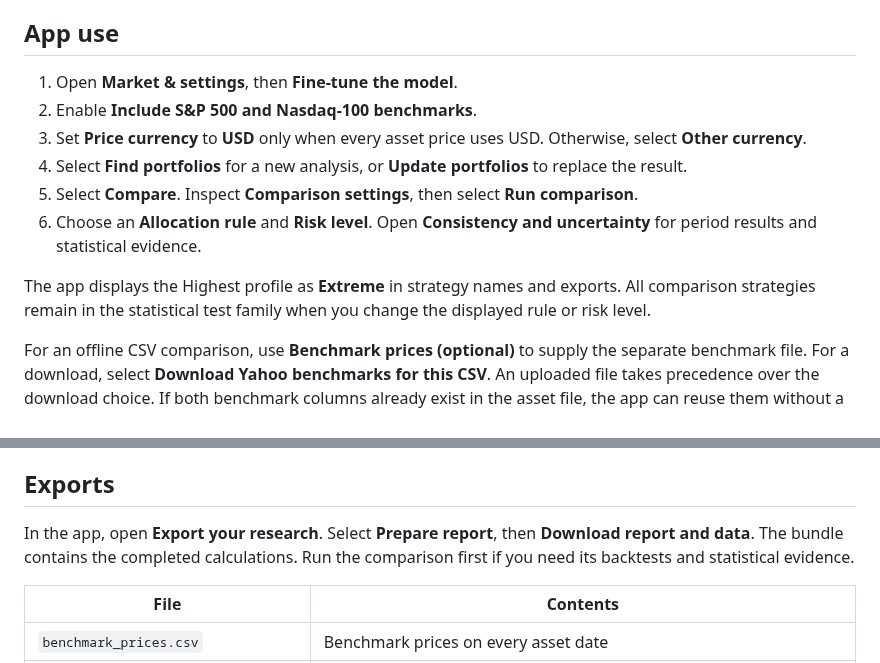
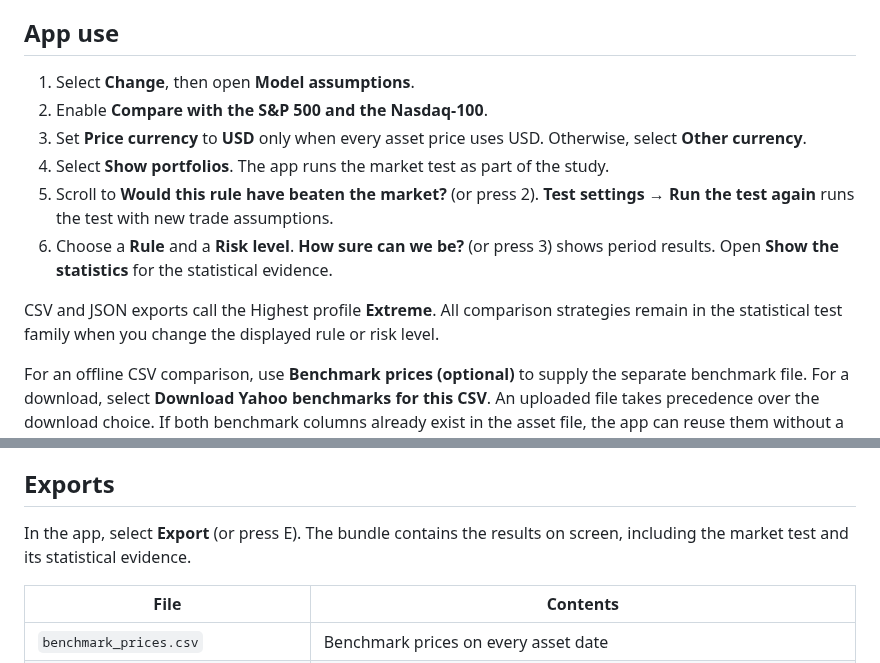
Before and after one commit to sammcentee/efficientfrontier, a Markdown page: docs/BENCHMARKS.md, 2 parts joined by grey strips. Drawn GitHub-style.

```diff
--- a/docs/BENCHMARKS.md
+++ b/docs/BENCHMARKS.md
@@ -37,14 +37,14 @@ The Nasdaq-100 loader also needs SPY and QQQ dates to check constituent history.
 
 ## App use
 
-1. Open **Market & settings**, then **Fine-tune the model**.
-2. Enable **Include S&P 500 and Nasdaq-100 benchmarks**.
+1. Select **Change**, then open **Model assumptions**.
+2. Enable **Compare with the S&P 500 and the Nasdaq-100**.
 3. Set **Price currency** to **USD** only when every asset price uses USD. Otherwise, select **Other currency**.
-4. Select **Find portfolios** for a new analysis, or **Update portfolios** to replace the result.
-5. Select **Compare**. Inspect **Comparison settings**, then select **Run comparison**.
-6. Choose an **Allocation rule** and **Risk level**. Open **Consistency and uncertainty** for period results and statistical evidence.
+4. Select **Show portfolios**. The app runs the market test as part of the study.
+5. Scroll to **Would this rule have beaten the market?** (or press 2). **Test settings → Run the test again** runs the test with new trade assumptions.
+6. Choose a **Rule** and a **Risk level**. **How sure can we be?** (or press 3) shows period results. Open **Show the statistics** for the statistical evidence.
 
-The app displays the Highest profile as **Extreme** in strategy names and exports. All comparison strategies remain in the statistical test family when you change the displayed rule or risk level.
+CSV and JSON exports call the Highest profile **Extreme**. All comparison strategies remain in the statistical test family when you change the displayed rule or risk level.
 
 For an offline CSV comparison, use **Benchmark prices (optional)** to supply the separate benchmark file. For a download, select **Download Yahoo benchmarks for this CSV**. An uploaded file takes precedence over the download choice. If both benchmark columns already exist in the asset file, the app can reuse them without a separate file.
 
@@ -169,7 +169,7 @@ These labels summarize statistical results. They do not rank future prospects. A
 
 ## Exports
 
-In the app, open **Export your research**. Select **Prepare report**, then **Download report and data**. The bundle contains the completed calculations. Run the comparison first if you need its backtests and statistical evidence.
+In the app, select **Export** (or press E). The bundle contains the results on screen, including the market test and its statistical evidence.
 
 | File | Contents |
 | --- | --- |
```
Also changed, not shown: README.md (+22 -22 lines), docs/BACKTESTING.md (+5 -5 lines), docs/images/portfolio-lab.png, 3 other files.
